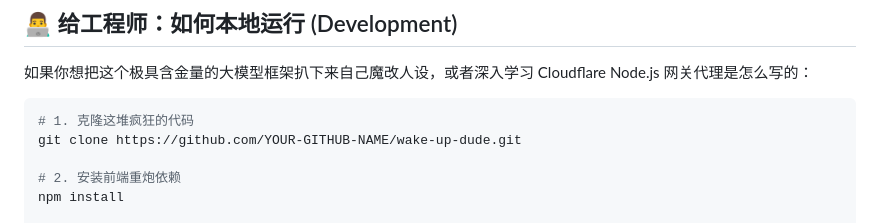
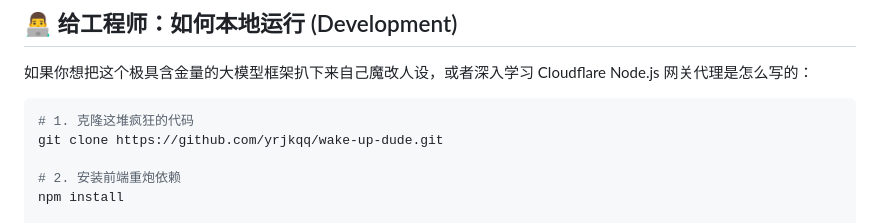
Before and after one commit to yrjkqq/wake-up-dude, a Markdown page: README.md, the part around one of its changes. GitHub-like rendering.

````diff
--- a/README.md
+++ b/README.md
@@ -40,7 +40,7 @@
 
 ```bash
 # 1. 克隆这堆疯狂的代码
-git clone https://github.com/YOUR-GITHUB-NAME/wake-up-dude.git
+git clone https://github.com/yrjkqq/wake-up-dude.git
 
 # 2. 安装前端重炮依赖
 npm install
````
Also changed, not shown: other parts of README.md (+1 -1 lines).
